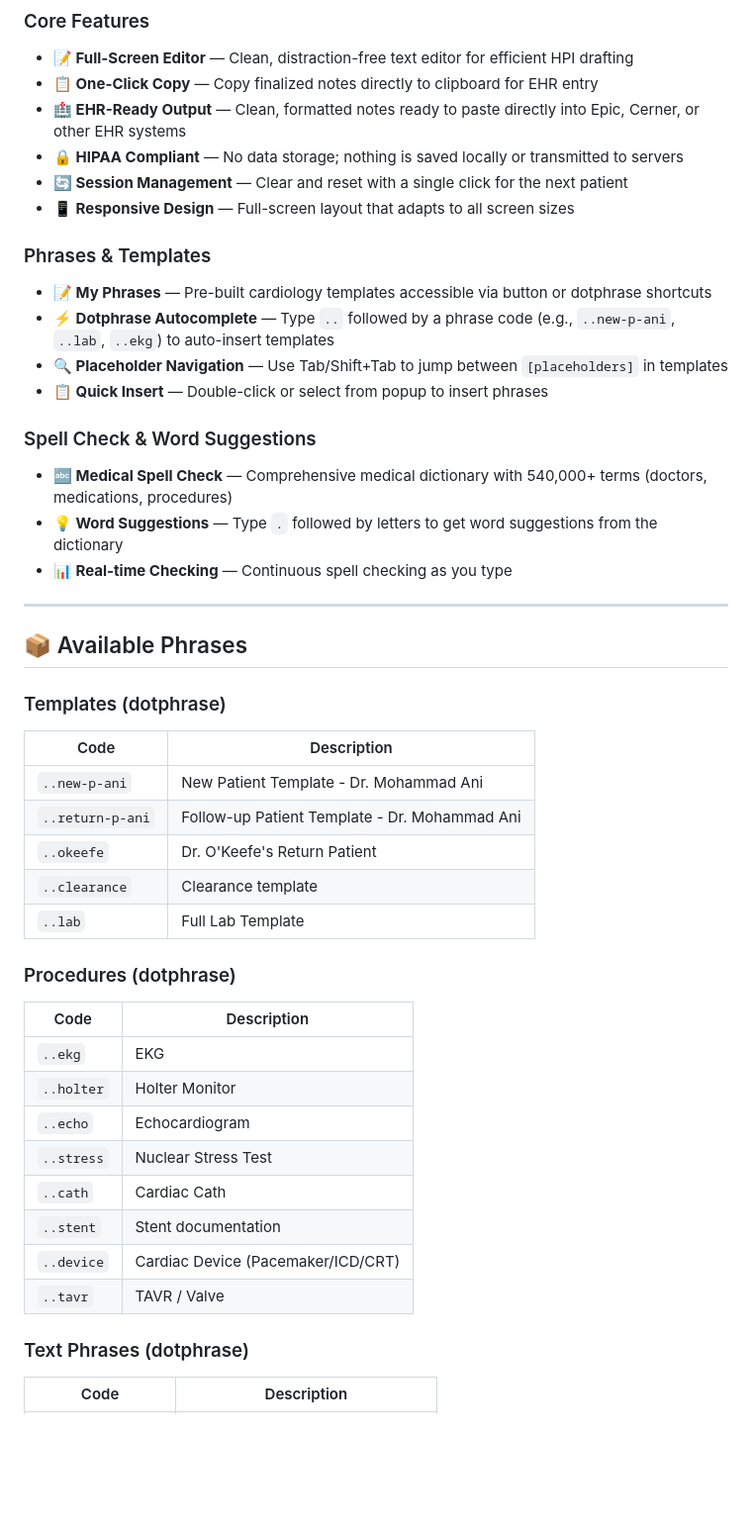
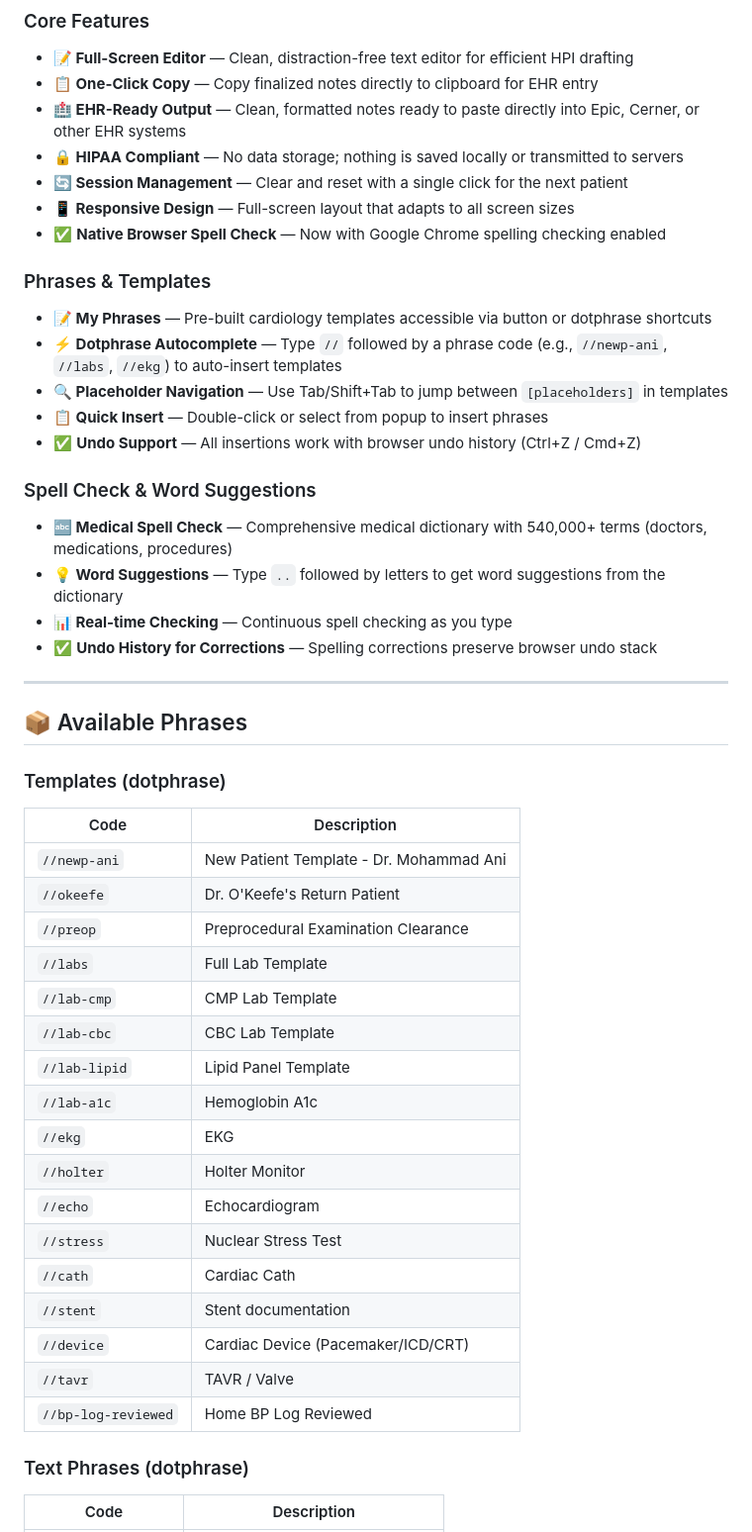
Before and after one commit to lookout4me/scribe-editor, a Markdown page: README.md, the part around one of its changes. Shown at 99% size. Drawn GitHub-style; blank space fills up the shorter version.

Commit message:
Update phrases, enable spellcheck, fix undo history for corrections

```diff
--- a/README.md
+++ b/README.md
@@ -19,17 +19,20 @@ A lightweight, browser-based text editor designed for medical professionals to q
 - **🔒 HIPAA Compliant** — No data storage; nothing is saved locally or transmitted to servers
 - **🔄 Session Management** — Clear and reset with a single click for the next patient
 - **📱 Responsive Design** — Full-screen layout that adapts to all screen sizes
+- ✅ **Native Browser Spell Check** — Now with Google Chrome spelling checking enabled
 
 ### Phrases & Templates
 - **📝 My Phrases** — Pre-built cardiology templates accessible via button or dotphrase shortcuts
-- **⚡ Dotphrase Autocomplete** — Type `..` followed by a phrase code (e.g., `..new-p-ani`, `..lab`, `..ekg`) to auto-insert templates
+- **⚡ Dotphrase Autocomplete** — Type `//` followed by a phrase code (e.g., `//newp-ani`, `//labs`, `//ekg`) to auto-insert templates
 - **🔍 Placeholder Navigation** — Use Tab/Shift+Tab to jump between `[placeholders]` in templates
 - **📋 Quick Insert** — Double-click or select from popup to insert phrases
+- ✅ **Undo Support** — All insertions work with browser undo history (Ctrl+Z / Cmd+Z)
 
 ### Spell Check & Word Suggestions
 - **🔤 Medical Spell Check** — Comprehensive medical dictionary with 540,000+ terms (doctors, medications, procedures)
-- **💡 Word Suggestions** — Type `.` followed by letters to get word suggestions from the dictionary
+- **💡 Word Suggestions** — Type `..` followed by letters to get word suggestions from the dictionary
 - **📊 Real-time Checking** — Continuous spell checking as you type
+- ✅ **Undo History for Corrections** — Spelling corrections preserve browser undo stack
 
 ---
 
@@ -38,23 +41,23 @@ A lightweight, browser-based text editor designed for medical professionals to q
 ### Templates (dotphrase)
 | Code | Description |
 |------|-------------|
-| `..new-p-ani` | New Patient Template - Dr. Mohammad Ani |
-| `..return-p-ani` | Follow-up Patient Template - Dr. Mohammad Ani |
-| `..okeefe` | Dr. O'Keefe's Return Patient |
-| `..clearance` | Clearance template |
-| `..lab` | Full Lab Template |
-
-### Procedures (dotphrase)
-| Code | Description |
-|------|-------------|
-| `..ekg` | EKG |
-| `..holter` | Holter Monitor |
-| `..echo` | Echocardiogram |
-| `..stress` | Nuclear Stress Test |
-| `..cath` | Cardiac Cath |
-| `..stent` | Stent documentation |
-| `..device` | Cardiac Device (Pacemaker/ICD/CRT) |
-| `..tavr` | TAVR / Valve |
+| `//newp-ani` | New Patient Template - Dr. Mohammad Ani |
+| `//okeefe` | Dr. O'Keefe's Return Patient |
+| `//preop` | Preprocedural Examination Clearance |
+| `//labs` | Full Lab Template |
+| `//lab-cmp` | CMP Lab Template |
+| `//lab-cbc` | CBC Lab Template |
+| `//lab-lipid` | Lipid Panel Template |
+| `//lab-a1c` | Hemoglobin A1c |
+| `//ekg` | EKG |
+| `//holter` | Holter Monitor |
+| `//echo` | Echocardiogram |
+| `//stress` | Nuclear Stress Test |
+| `//cath` | Cardiac Cath |
+| `//stent` | Stent documentation |
+| `//device` | Cardiac Device (Pacemaker/ICD/CRT) |
+| `//tavr` | TAVR / Valve |
+| `//bp-log-reviewed` | Home BP Log Reviewed |
 
 ### Text Phrases (dotphrase)
 | Code | Description |
```
Also changed, not shown: other parts of README.md (+20 -15 lines).
